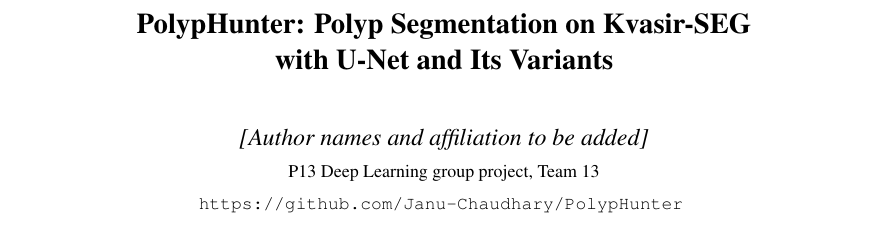
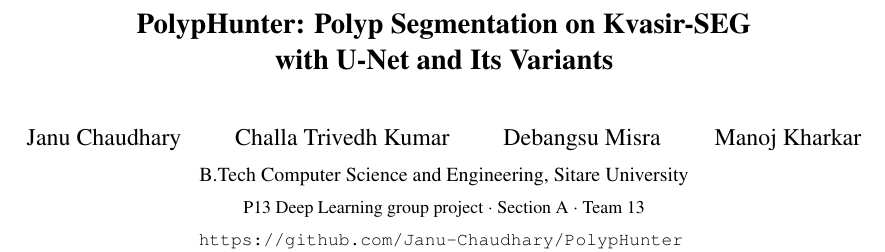
Before and after one commit to Janu-Chaudhary/PolypHunter, a LaTeX paper (report/cvpr/main.tex): part of page 1 of 16, cut so that both start at the same text. Compiled offline with pdfLaTeX.

Commit message:
Fill in the author block of the CVPR report
Replaces the placeholder with the four team members, B.Tech CSE at
Sitare University, and the P13 / Section A / Team 13 course line.

```diff
--- a/report/cvpr/main.tex
+++ b/report/cvpr/main.tex
@@ -43,11 +43,11 @@
 
 \title{PolypHunter: Polyp Segmentation on Kvasir-SEG\\with U-Net and Its Variants}
 
-% TODO authors: the team decides the author block (names, roll numbers or emails, course line).
-% The space below is reserved for it.
+% Author block: the four team members (leader first), their programme and university, and the course line.
 \author{%
-  \textit{[Author names and affiliation to be added]}\\[2pt]
-  {\small P13 Deep Learning group project, Team 13}\\[2pt]
+  Janu Chaudhary \qquad Challa Trivedh Kumar \qquad Debangsu Misra \qquad Manoj Kharkar\\[4pt]
+  {\normalsize B.Tech Computer Science and Engineering, Sitare University}\\[2pt]
+  {\small P13 Deep Learning group project $\cdot$ Section A $\cdot$ Team 13}\\[2pt]
   {\small\tt https://github.com/Janu-Chaudhary/PolypHunter}
 }
 
```
Also changed, not shown: 1 other file.
